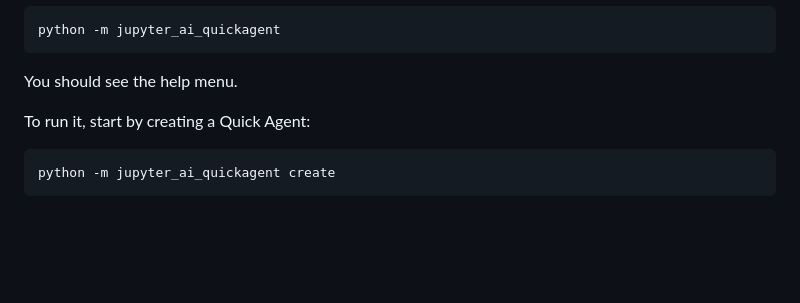
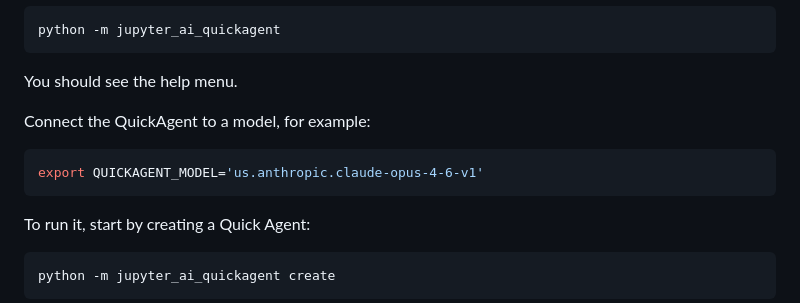
Before and after one commit to srdas/jupyter-ai-quickagent, a Markdown page: README.md, the part around the change. Drawn GitHub-style; blank space fills up the shorter version.

````diff
--- a/README.md
+++ b/README.md
@@ -134,6 +134,11 @@ Check that it is working:
 python -m jupyter_ai_quickagent
 ```
 You should see the help menu.
+
+Connect the QuickAgent to a model, for example:
+```bash
+export QUICKAGENT_MODEL='us.anthropic.claude-opus-4-6-v1'
+```
 
 To run it, start by creating a Quick Agent:
 ```bash
````
